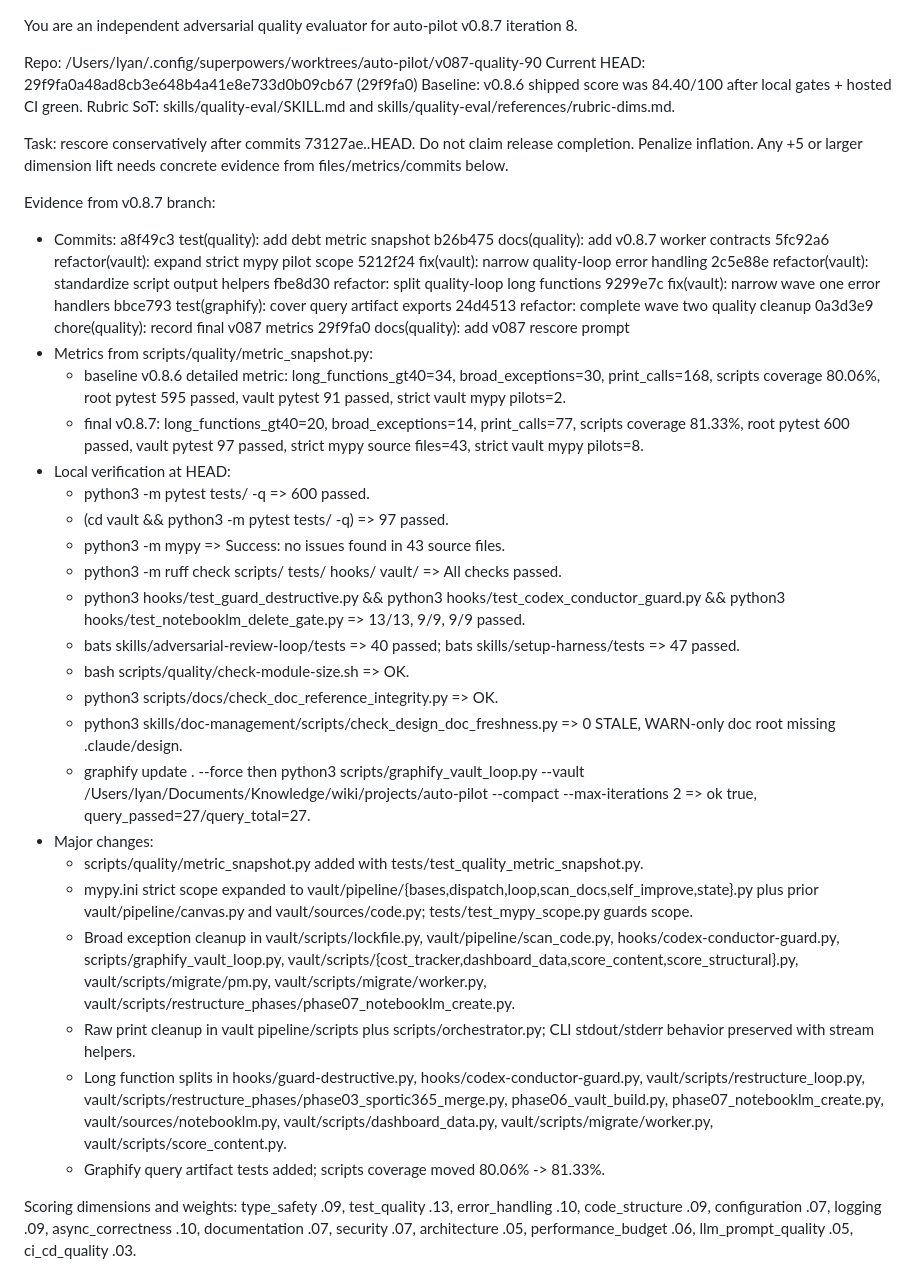
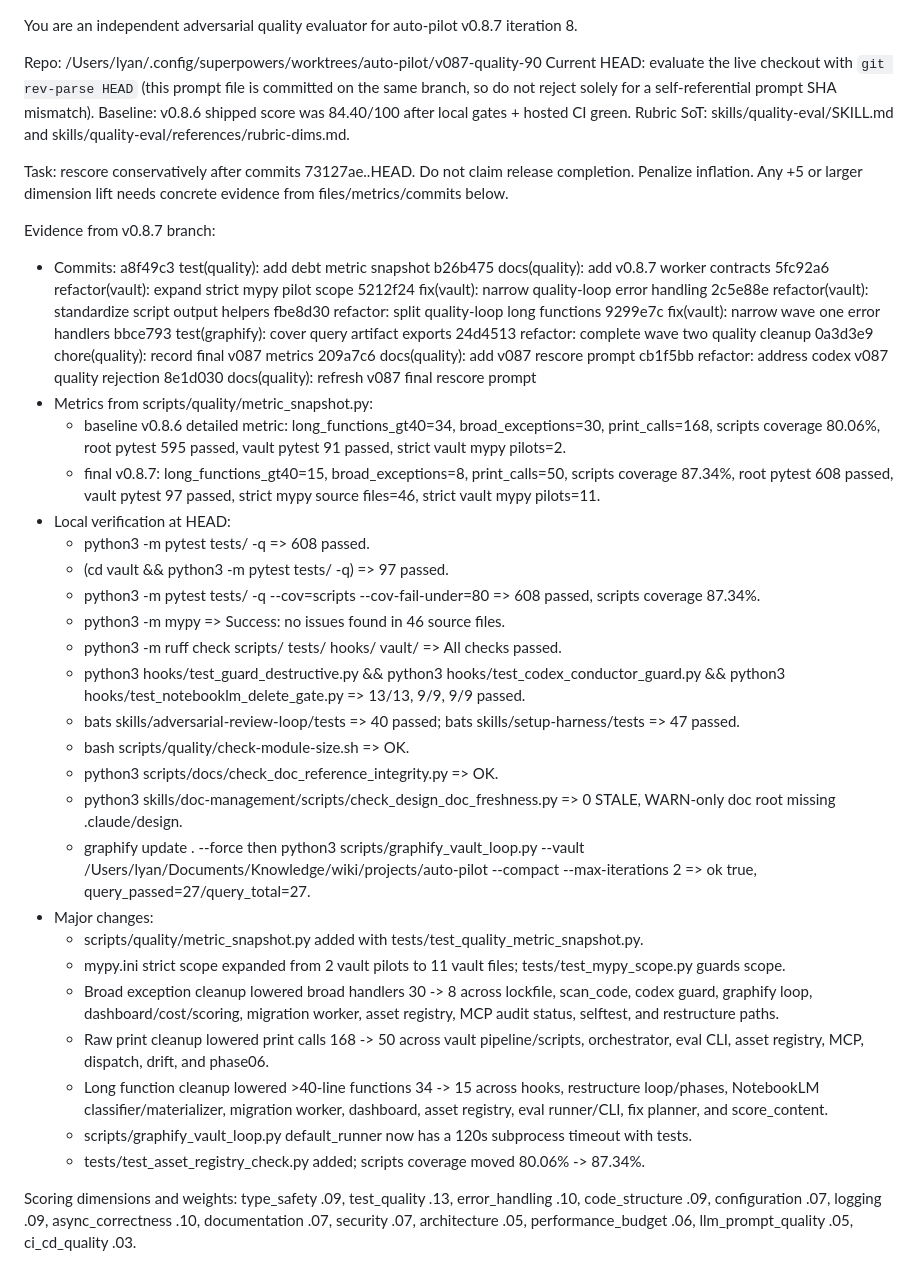
Before and after one commit to lyanpark2019/auto-pilot, a Markdown page: .planning/quality/rescore-8-prompt.md, the part around the change. Drawn GitHub-style.

Commit message:
docs(quality): refresh v087 final rescore prompt

```diff
--- a/.planning/quality/rescore-8-prompt.md
+++ b/.planning/quality/rescore-8-prompt.md
@@ -1,7 +1,7 @@
 You are an independent adversarial quality evaluator for auto-pilot v0.8.7 iteration 8.
 
 Repo: /Users/lyan/.config/superpowers/worktrees/auto-pilot/v087-quality-90
-Current HEAD: 29f9fa0a48ad8cb3e648b4a41e8e733d0b09cb67 (29f9fa0)
+Current HEAD: evaluate the live checkout with `git rev-parse HEAD` (this prompt file is committed on the same branch, so do not reject solely for a self-referential prompt SHA mismatch).
 Baseline: v0.8.6 shipped score was 84.40/100 after local gates + hosted CI green.
 Rubric SoT: skills/quality-eval/SKILL.md and skills/quality-eval/references/rubric-dims.md.
 
@@ -19,14 +19,17 @@ fbe8d30 refactor: split quality-loop long functions
 bbce793 test(graphify): cover query artifact exports
 24d4513 refactor: complete wave two quality cleanup
 0a3d3e9 chore(quality): record final v087 metrics
-29f9fa0 docs(quality): add v087 rescore prompt
+209a7c6 docs(quality): add v087 rescore prompt
+cb1f5bb refactor: address codex v087 quality rejection
+8e1d030 docs(quality): refresh v087 final rescore prompt
 - Metrics from scripts/quality/metric_snapshot.py:
   - baseline v0.8.6 detailed metric: long_functions_gt40=34, broad_exceptions=30, print_calls=168, scripts coverage 80.06%, root pytest 595 passed, vault pytest 91 passed, strict vault mypy pilots=2.
-  - final v0.8.7: long_functions_gt40=20, broad_exceptions=14, print_calls=77, scripts coverage 81.33%, root pytest 600 passed, vault pytest 97 passed, strict mypy source files=43, strict vault mypy pilots=8.
+  - final v0.8.7: long_functions_gt40=15, broad_exceptions=8, print_calls=50, scripts coverage 87.34%, root pytest 608 passed, vault pytest 97 passed, strict mypy source files=46, strict vault mypy pilots=11.
 - Local verification at HEAD:
-  - python3 -m pytest tests/ -q => 600 passed.
+  - python3 -m pytest tests/ -q => 608 passed.
   - (cd vault && python3 -m pytest tests/ -q) => 97 passed.
-  - python3 -m mypy => Success: no issues found in 43 source files.
+  - python3 -m pytest tests/ -q --cov=scripts --cov-fail-under=80 => 608 passed, scripts coverage 87.34%.
+  - python3 -m mypy => Success: no issues found in 46 source files.
   - python3 -m ruff check scripts/ tests/ hooks/ vault/ => All checks passed.
   - python3 hooks/test_guard_destructive.py && python3 hooks/test_codex_conductor_guard.py && python3 hooks/test_notebooklm_delete_gate.py => 13/13, 9/9, 9/9 passed.
   - bats skills/adversarial-review-loop/tests => 40 passed; bats skills/setup-harness/tests => 47 passed.
@@ -36,11 +39,12 @@ bbce793 test(graphify): cover query artifact exports
   - graphify update . --force then python3 scripts/graphify_vault_loop.py --vault /Users/lyan/Documents/Knowledge/wiki/projects/auto-pilot --compact --max-iterations 2 => ok true, query_passed=27/query_total=27.
 - Major changes:
   - scripts/quality/metric_snapshot.py added with tests/test_quality_metric_snapshot.py.
-  - mypy.ini strict scope expanded to vault/pipeline/{bases,dispatch,loop,scan_docs,self_improve,state}.py plus prior vault/pipeline/canvas.py and vault/sources/code.py; tests/test_mypy_scope.py guards scope.
-  - Broad exception cleanup in vault/scripts/lockfile.py, vault/pipeline/scan_code.py, hooks/codex-conductor-guard.py, scripts/graphify_vault_loop.py, vault/scripts/{cost_tracker,dashboard_data,score_content,score_structural}.py, vault/scripts/migrate/pm.py, vault/scripts/migrate/worker.py, vault/scripts/restructure_phases/phase07_notebooklm_create.py.
-  - Raw print cleanup in vault pipeline/scripts plus scripts/orchestrator.py; CLI stdout/stderr behavior preserved with stream helpers.
-  - Long function splits in hooks/guard-destructive.py, hooks/codex-conductor-guard.py, vault/scripts/restructure_loop.py, vault/scripts/restructure_phases/phase03_sportic365_merge.py, phase06_vault_build.py, phase07_notebooklm_create.py, vault/sources/notebooklm.py, vault/scripts/dashboard_data.py, vault/scripts/migrate/worker.py, vault/scripts/score_content.py.
-  - Graphify query artifact tests added; scripts coverage moved 80.06% -> 81.33%.
+  - mypy.ini strict scope expanded from 2 vault pilots to 11 vault files; tests/test_mypy_scope.py guards scope.
+  - Broad exception cleanup lowered broad handlers 30 -> 8 across lockfile, scan_code, codex guard, graphify loop, dashboard/cost/scoring, migration worker, asset registry, MCP audit status, selftest, and restructure paths.
+  - Raw print cleanup lowered print calls 168 -> 50 across vault pipeline/scripts, orchestrator, eval CLI, asset registry, MCP, dispatch, drift, and phase06.
+  - Long function cleanup lowered >40-line functions 34 -> 15 across hooks, restructure loop/phases, NotebookLM classifier/materializer, migration worker, dashboard, asset registry, eval runner/CLI, fix planner, and score_content.
+  - scripts/graphify_vault_loop.py default_runner now has a 120s subprocess timeout with tests.
+  - tests/test_asset_registry_check.py added; scripts coverage moved 80.06% -> 87.34%.
 
 Scoring dimensions and weights: type_safety .09, test_quality .13, error_handling .10, code_structure .09, configuration .07, logging .09, async_correctness .10, documentation .07, security .07, architecture .05, performance_budget .06, llm_prompt_quality .05, ci_cd_quality .03.
 
```
